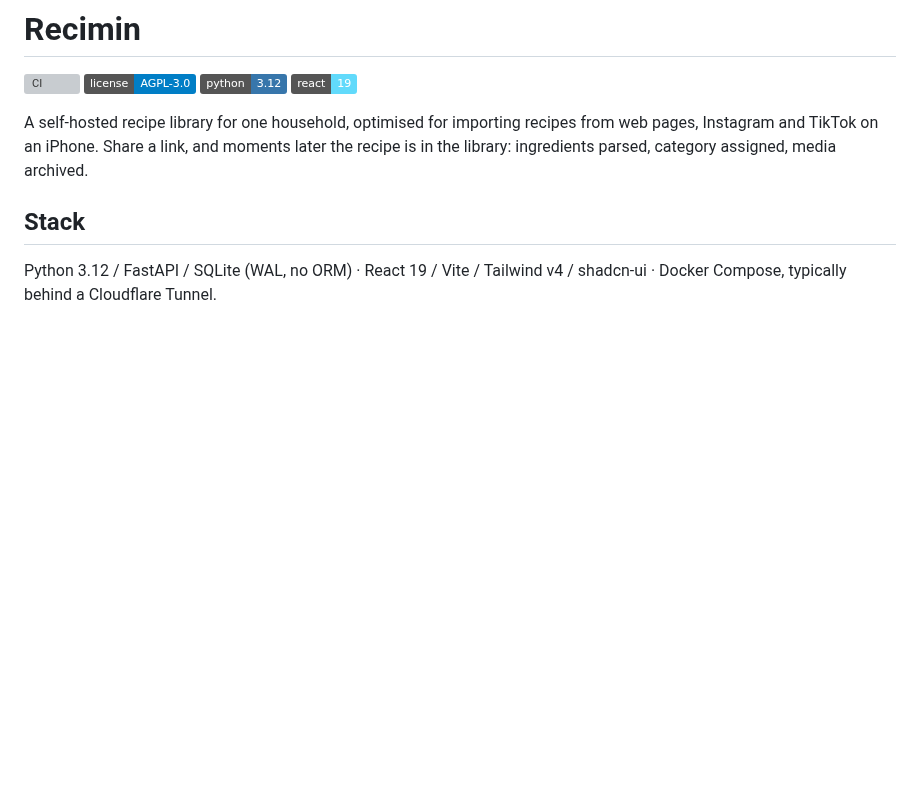
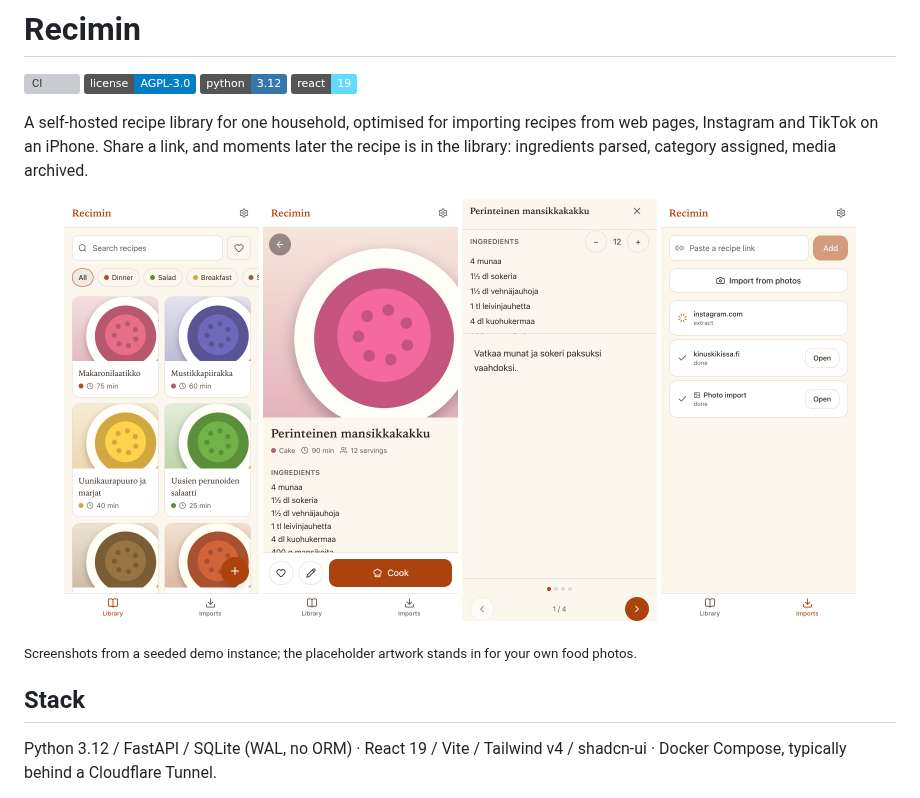
Before and after one commit to dataxoaaro/Recimin, a Markdown page: README.md, the part around the change. GitHub-like rendering; pictures changed too: docs/screenshots/cook-mode.png (added), docs/screenshots/imports.png (added), docs/screenshots/library.png (added); badges without logos; blank space fills up the shorter version; grey boxes are pictures that could not be loaded.

Commit message:
docs: the README shows the app
Four phone-frame screenshots — library, recipe, cook mode, imports —
captured with Playwright against a seeded demo instance, with
on-palette placeholder artwork standing in for food photos. The
imports shot happens to demonstrate the photo-import button and a
completed photo job, which is the newest feature earning its place on
the front page.

```diff
--- a/README.md
+++ b/README.md
@@ -9,6 +9,16 @@ A self-hosted recipe library for one household, optimised for importing
 recipes from web pages, Instagram and TikTok on an iPhone. Share a link, and
 moments later the recipe is in the library: ingredients parsed, category
 assigned, media archived.
+
+<p align="center">
+  <img src="docs/screenshots/library.png" width="195" alt="Library — the recipe grid with category filters">
+  <img src="docs/screenshots/recipe.png" width="195" alt="Recipe — ingredients, category and cook button">
+  <img src="docs/screenshots/cook-mode.png" width="195" alt="Cook mode — one step at a time with a servings stepper">
+  <img src="docs/screenshots/imports.png" width="195" alt="Imports — link and photo imports with live status">
+</p>
+
+<sub>Screenshots from a seeded demo instance; the placeholder artwork stands
+in for your own food photos.</sub>
 
 ## Stack
 
```
